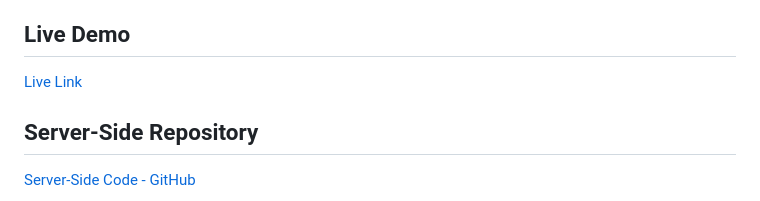
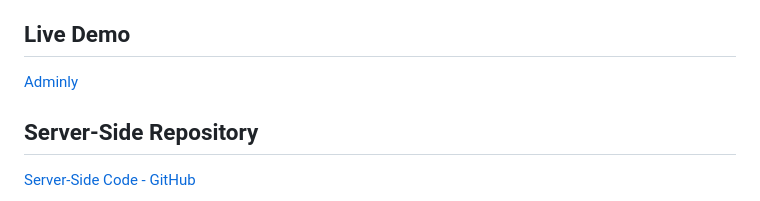
Before and after one commit to Kamrul-Islam-171/adminly-client-side, a Markdown page: README.md, the part around the change. Rendered like a GitHub page.

```diff
--- a/README.md
+++ b/README.md
@@ -3,7 +3,7 @@
 **Adminly** is a user management web application with registration, login, and user management features. It uses **React** for the frontend, **Express** and **Node.js** for the backend, and **MongoDB** for data storage. **JWT** is used for authentication, and the application allows users to block, unblock, and delete themselves or others.
 
 ## Live Demo
-[Live Link](https://polite-rugelach-a09ad3.netlify.app/)
+[Adminly](https://polite-rugelach-a09ad3.netlify.app/)
 
 ## Server-Side Repository
 [Server-Side Code - GitHub](https://github.com/Kamrul-Islam-171/adminly-server-side)
```
